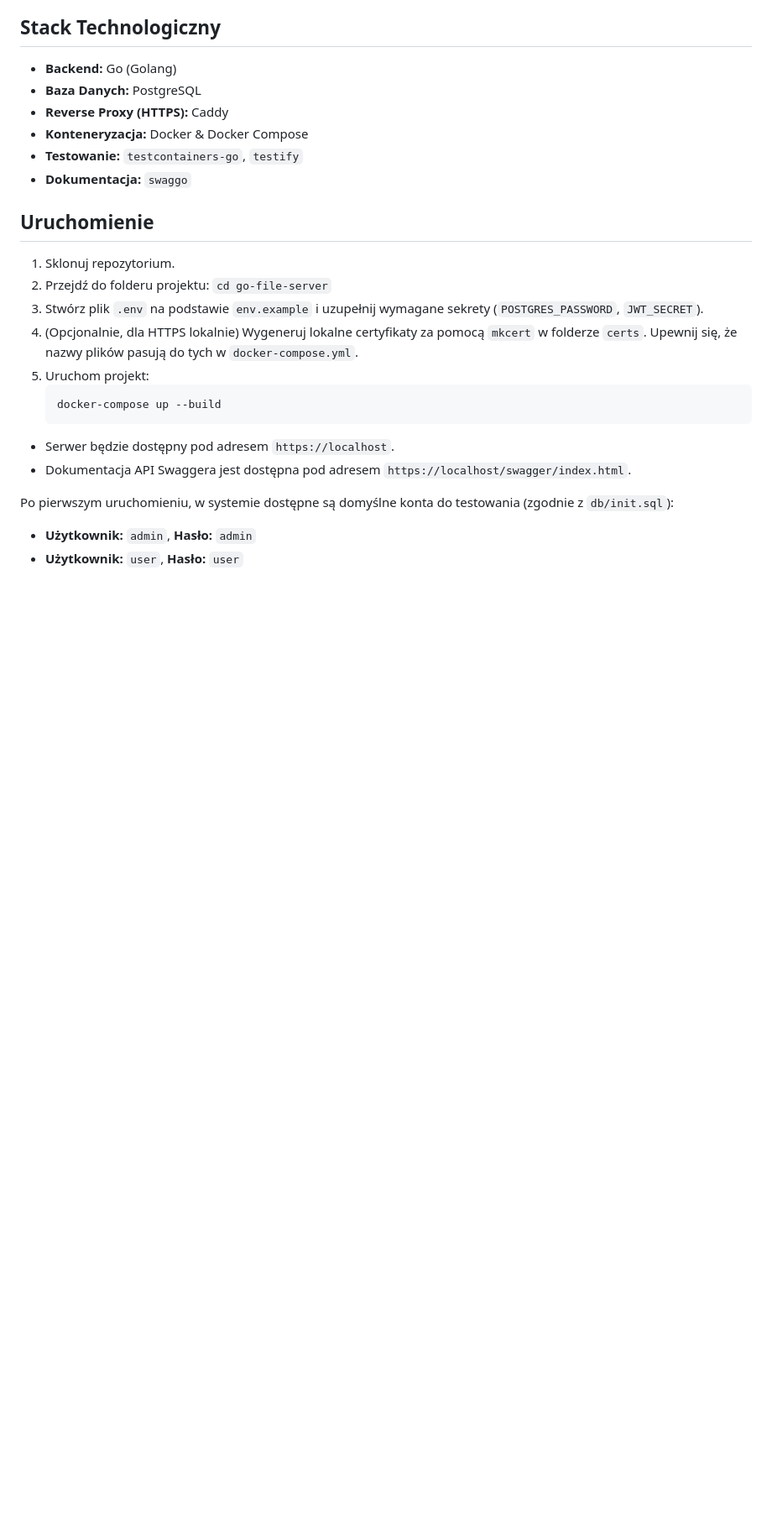
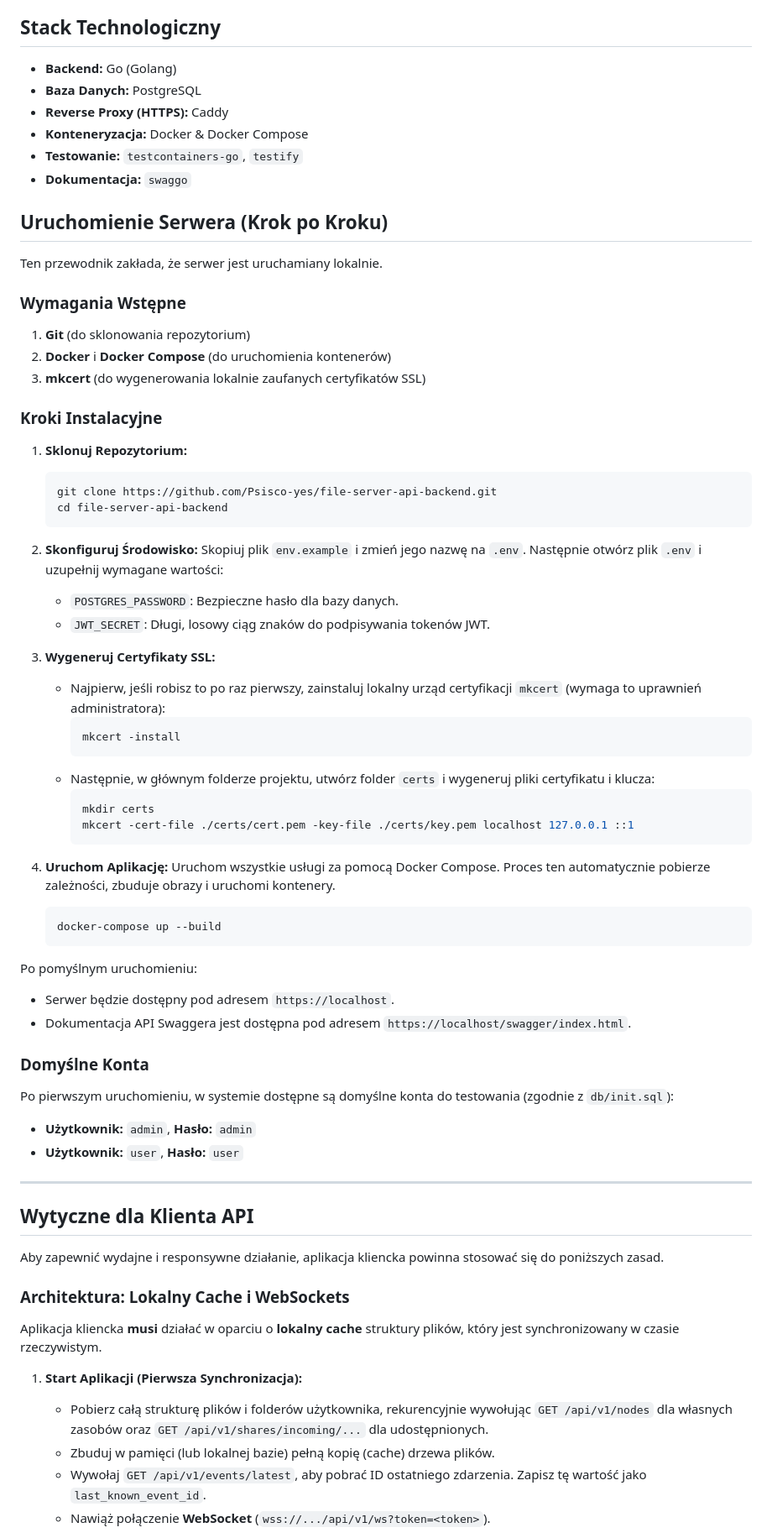
Before and after one commit to Psisco-yes/file-server-api-backend, a Markdown page: README.md, the part around the change printed below. Shown: that part at 84% size. Drawn GitHub-style; blank space fills up the shorter version.

````diff
--- a/README.md
+++ b/README.md
@@ -27,19 +27,68 @@ W pełni funkcjonalny, REST-owy serwer plików zbudowany w Go, inspirowany syste
 - **Testowanie:** `testcontainers-go`, `testify`
 - **Dokumentacja:** `swaggo`
 
-## Uruchomienie
+## Uruchomienie Serwera (Krok po Kroku)
 
-1.  Sklonuj repozytorium.
-2.  Przejdź do folderu projektu: `cd go-file-server`
-3.  Stwórz plik `.env` na podstawie `env.example` i uzupełnij wymagane sekrety (`POSTGRES_PASSWORD`, `JWT_SECRET`).
-4.  (Opcjonalnie, dla HTTPS lokalnie) Wygeneruj lokalne certyfikaty za pomocą `mkcert` w folderze `certs`. Upewnij się, że nazwy plików pasują do tych w `docker-compose.yml`.
-5.  Uruchom projekt:
+Ten przewodnik zakłada, że serwer jest uruchamiany lokalnie.
+
+### Wymagania Wstępne
+
+1.  **Git** (do sklonowania repozytorium)
+2.  **Docker** i **Docker Compose** (do uruchomienia kontenerów)
+3.  **mkcert** (do wygenerowania lokalnie zaufanych certyfikatów SSL)
+
+### Kroki Instalacyjne
+
+1.  **Sklonuj Repozytorium:**
+    ```bash
+    git clone https://github.com/Psisco-yes/file-server-api-backend.git
+    cd file-server-api-backend
+    ```
+
+2.  **Skonfiguruj Środowisko:**
+    Skopiuj plik `env.example` i zmień jego nazwę na `.env`. Następnie otwórz plik `.env` i uzupełnij wymagane wartości:
+    - `POSTGRES_PASSWORD`: Bezpieczne hasło dla bazy danych.
+    - `JWT_SECRET`: Długi, losowy ciąg znaków do podpisywania tokenów JWT.
+
+3.  **Wygeneruj Certyfikaty SSL:**
+    *   Najpierw, jeśli robisz to po raz pierwszy, zainstaluj lokalny urząd certyfikacji `mkcert` (wymaga to uprawnień administratora):
+        ```bash
+        mkcert -install
+        ```
+    *   Następnie, w głównym folderze projektu, utwórz folder `certs` i wygeneruj pliki certyfikatu i klucza:
+        ```bash
+        mkdir certs
+        mkcert -cert-file ./certs/cert.pem -key-file ./certs/key.pem localhost 127.0.0.1 ::1
+        ```
+
+4.  **Uruchom Aplikację:**
+    Uruchom wszystkie usługi za pomocą Docker Compose. Proces ten automatycznie pobierze zależności, zbuduje obrazy i uruchomi kontenery.
     ```bash
     docker-compose up --build
     ```
+
+Po pomyślnym uruchomieniu:
 - Serwer będzie dostępny pod adresem `https://localhost`.
 - Dokumentacja API Swaggera jest dostępna pod adresem `https://localhost/swagger/index.html`.
 
+### Domyślne Konta
 Po pierwszym uruchomieniu, w systemie dostępne są domyślne konta do testowania (zgodnie z `db/init.sql`):
 - **Użytkownik:** `admin`, **Hasło:** `admin`
 - **Użytkownik:** `user`, **Hasło:** `user`
+
+---
+
+## Wytyczne dla Klienta API
+
+Aby zapewnić wydajne i responsywne działanie, aplikacja kliencka powinna stosować się do poniższych zasad.
+
+### Architektura: Lokalny Cache i WebSockets
+
+Aplikacja kliencka **musi** działać w oparciu o **lokalny cache** struktury plików, który jest synchronizowany w czasie rzeczywistym.
+
+1.  **Start Aplikacji (Pierwsza Synchronizacja):**
+    *   Pobierz całą strukturę plików i folderów użytkownika, rekurencyjnie wywołując `GET /api/v1/nodes` dla własnych zasobów oraz `GET /api/v1/shares/incoming/...` dla udostępnionych.
+    *   Zbuduj w pamięci (lub lokalnej bazie) pełną kopię (cache) drzewa plików.
+    *   Wywołaj `GET /api/v1/events/latest`, aby pobrać ID ostatniego zdarzenia. Zapisz tę wartość jako `last_known_event_id`.
+    *   Nawiąż połączenie **WebSocket** (`wss://.../api/v1/ws?token=<token>`).
+
````
Also changed, not shown: other parts of README.md (+73 -74 lines).
